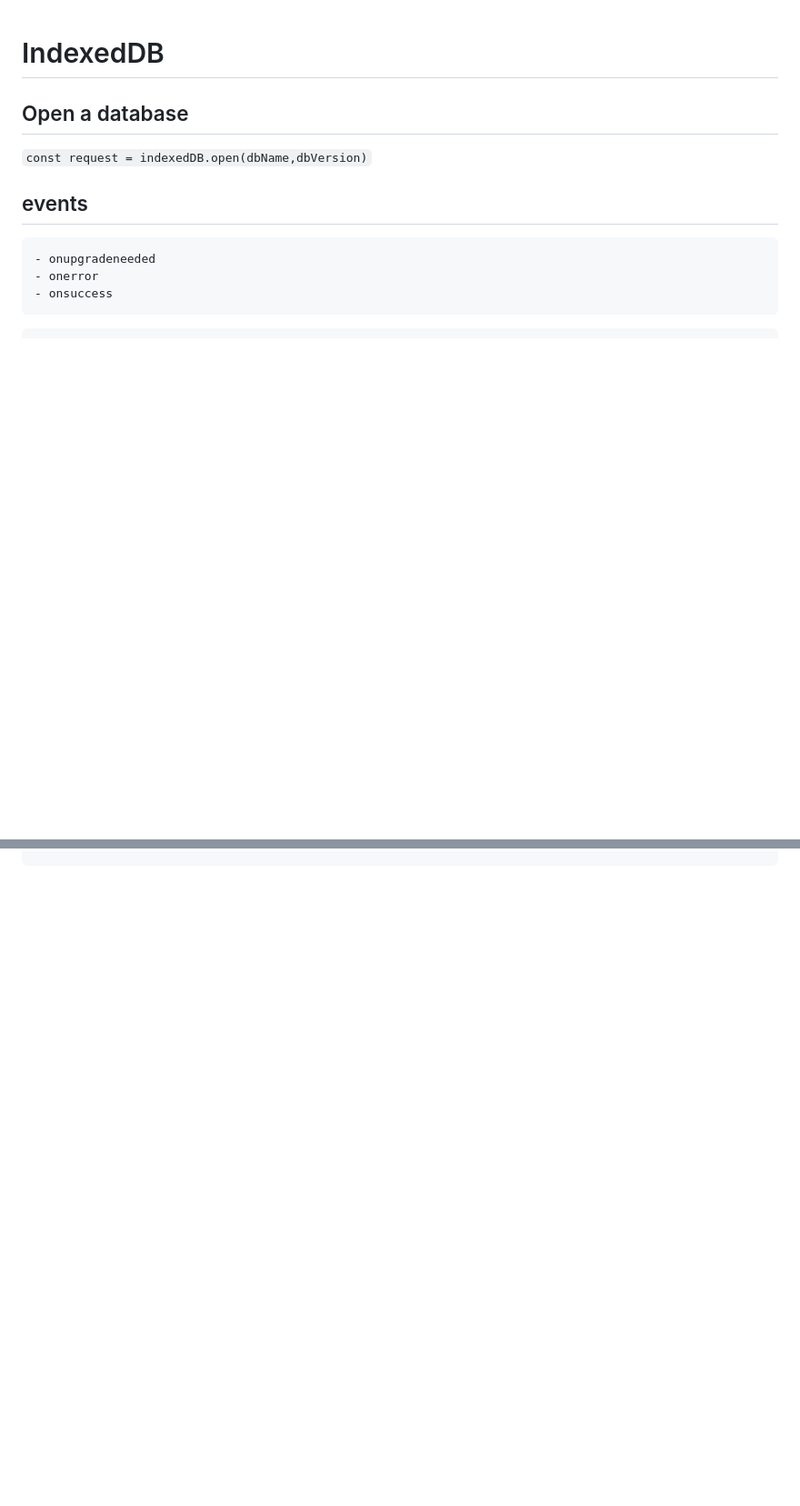
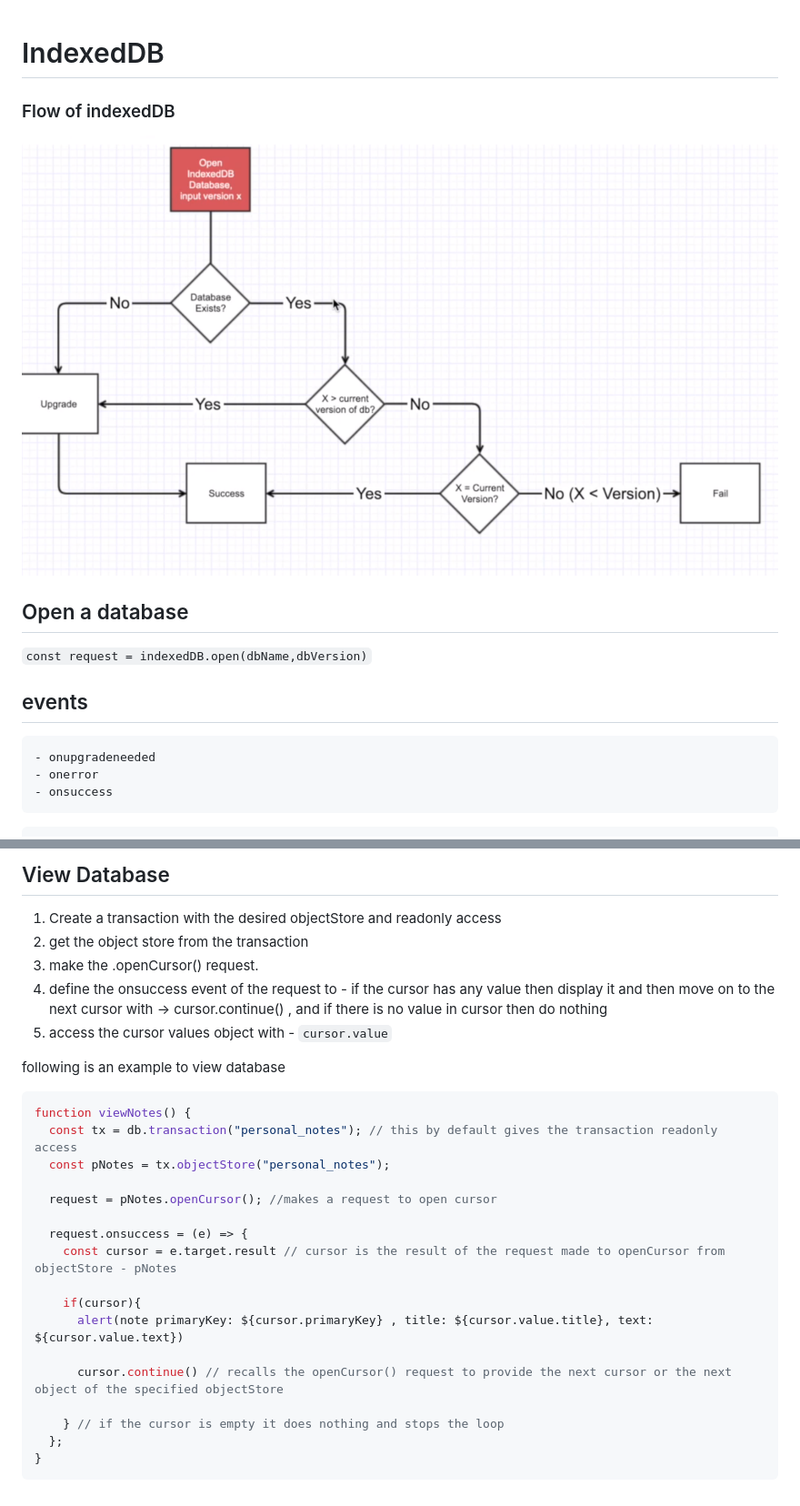
Before and after one commit to templar-ajay/indexedDB, a Markdown page: README.md, 2 parts joined by grey strips. Shown: that part at 91% size. GitHub-like rendering; pictures changed too: flowchart.png; blank space fills up the shorter version.

Commit message:
complete the yt tutorial, basics of indexedDB

````diff
--- a/README.md
+++ b/README.md
@@ -1,4 +1,8 @@
 # IndexedDB
+
+### Flow of indexedDB
+
+![flowchart of working of indexedDB](./flowchart.png)
 
 ## Open a database
 
@@ -30,0 +90,29 @@ request.success = (event) => console.log("db", request.result); // here event is
+## View Database
+
+1. Create a transaction with the desired objectStore and readonly access
+2. get the object store from the transaction
+3. make the .openCursor() request.
+4. define the onsuccess event of the request to - if the cursor has any value then display it and then move on to the next cursor with -> cursor.continue() , and if there is no value in cursor then do nothing
+5. access the cursor values object with - `cursor.value`
+
+following is an example to view database
+
+```js
+function viewNotes() {
+  const tx = db.transaction("personal_notes"); // this by default gives the transaction readonly access
+  const pNotes = tx.objectStore("personal_notes");
+
+  request = pNotes.openCursor(); //makes a request to open cursor
+
+  request.onsuccess = (e) => {
+    const cursor = e.target.result // cursor is the result of the request made to openCursor from objectStore - pNotes
+
+    if(cursor){
+      alert(note primaryKey: ${cursor.primaryKey} , title: ${cursor.value.title}, text: ${cursor.value.text})
+
+      cursor.continue() // recalls the openCursor() request to provide the next cursor or the next object of the specified objectStore
+
+    } // if the cursor is empty it does nothing and stops the loop
+  };
+}
+```
````
Also changed, not shown: other parts of README.md (+55 -0 lines), 1 other file.
